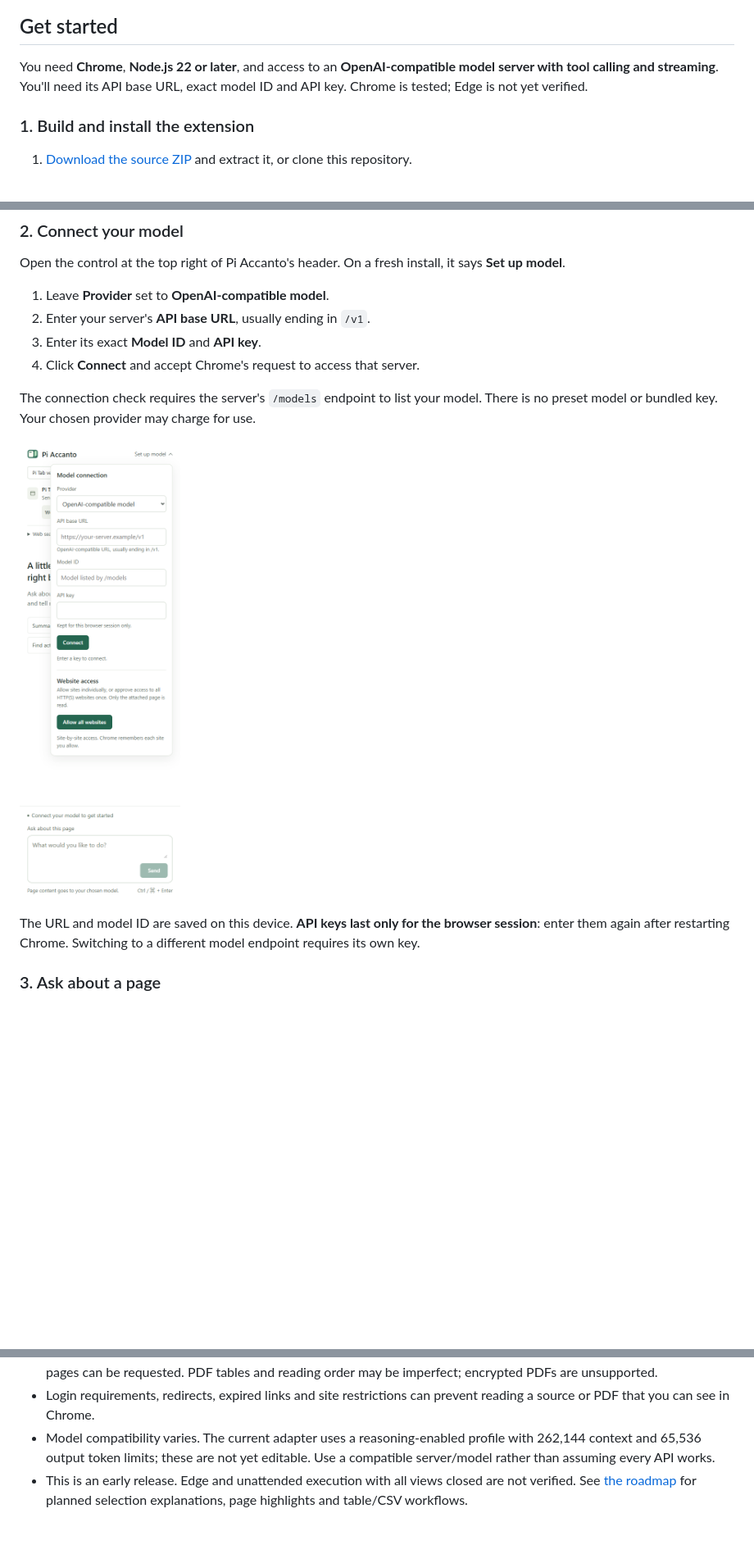
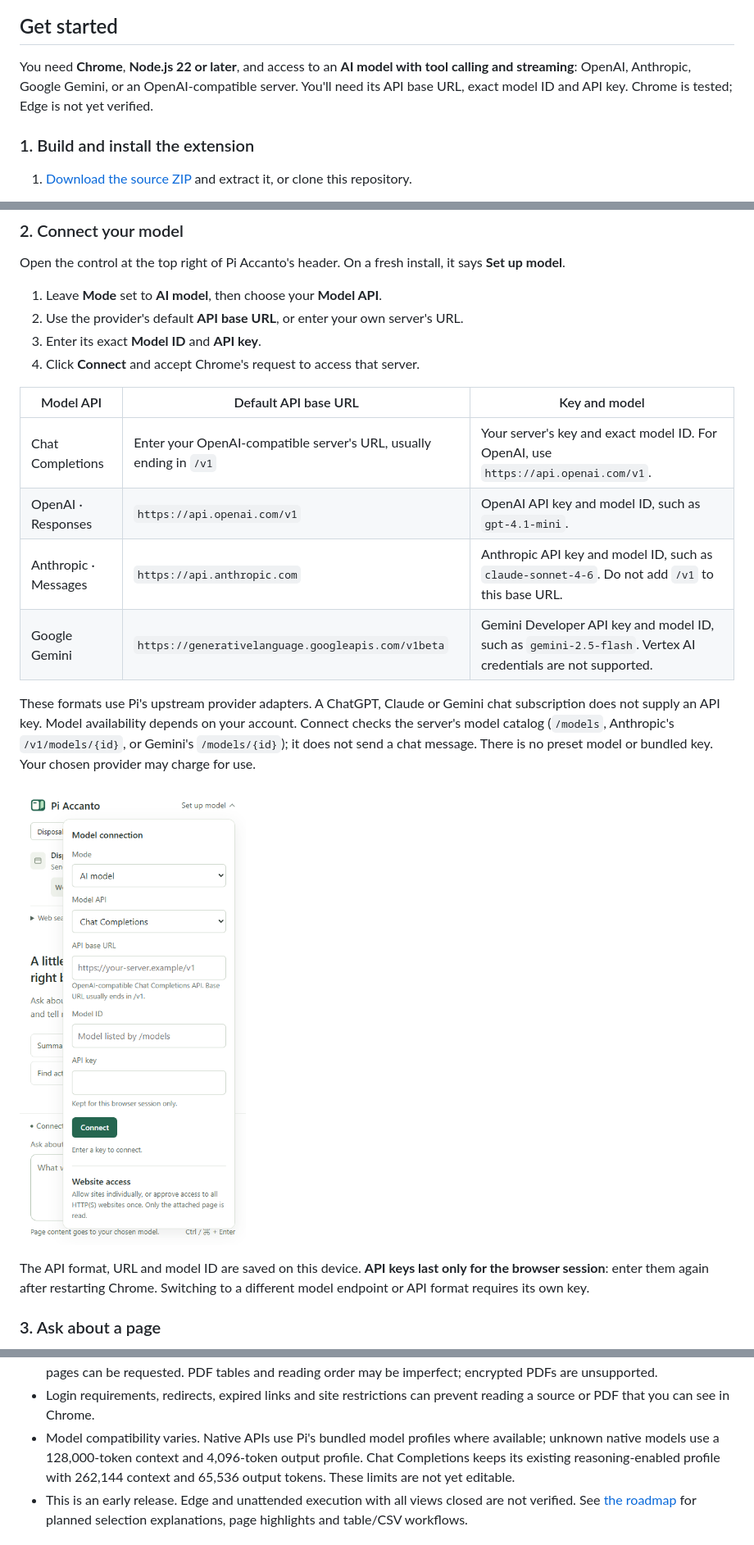
Before and after one commit to lsj5031/pi-accanto, a Markdown page: README.md, 3 parts joined by grey strips. Shown at 82% size. GitHub-like rendering; pictures changed too: docs/screenshots/model-setup.png; blank space fills up the shorter version.

```diff
--- a/README.md
+++ b/README.md
@@ -46,7 +46,8 @@ Completed responses have a **Copy** button.
 ## Get started
 
 You need **Chrome**, **Node.js 22 or later**, and access to an
-**OpenAI-compatible model server with tool calling and streaming**. You'll need
+**AI model with tool calling and streaming**: OpenAI, Anthropic, Google Gemini,
+or an OpenAI-compatible server. You'll need
 its API base URL, exact model ID and API key. Chrome is tested; Edge is not yet verified.
 
 ### 1. Build and install the extension
@@ -73,19 +74,29 @@ source, rebuild, and click **Reload** on Pi Accanto at `chrome://extensions`.
 Open the control at the top right of Pi Accanto's header. On a fresh install,
 it says **Set up model**.
 
-1. Leave **Provider** set to **OpenAI-compatible model**.
-2. Enter your server's **API base URL**, usually ending in `/v1`.
+1. Leave **Mode** set to **AI model**, then choose your **Model API**.
+2. Use the provider's default **API base URL**, or enter your own server's URL.
 3. Enter its exact **Model ID** and **API key**.
 4. Click **Connect** and accept Chrome's request to access that server.
 
-The connection check requires the server's `/models` endpoint to list your model.
+| Model API | Default API base URL | Key and model |
+| --- | --- | --- |
+| Chat Completions | Enter your OpenAI-compatible server's URL, usually ending in `/v1` | Your server's key and exact model ID. For OpenAI, use `https://api.openai.com/v1`. |
+| OpenAI · Responses | `https://api.openai.com/v1` | OpenAI API key and model ID, such as `gpt-4.1-mini`. |
+| Anthropic · Messages | `https://api.anthropic.com` | Anthropic API key and model ID, such as `claude-sonnet-4-6`. Do not add `/v1` to this base URL. |
+| Google Gemini | `https://generativelanguage.googleapis.com/v1beta` | Gemini Developer API key and model ID, such as `gemini-2.5-flash`. Vertex AI credentials are not supported. |
+
+These formats use Pi's upstream provider adapters. A ChatGPT, Claude or Gemini
+chat subscription does not supply an API key. Model availability depends on your account.
+Connect checks the server's model catalog (`/models`, Anthropic's `/v1/models/{id}`,
+or Gemini's `/models/{id}`); it does not send a chat message.
 There is no preset model or bundled key. Your chosen provider may charge for use.
 
 ![Fresh installation showing the model URL, model ID and API key fields](docs/screenshots/model-setup.png)
 
-The URL and model ID are saved on this device. **API keys last only for the
+The API format, URL and model ID are saved on this device. **API keys last only for the
 browser session**: enter them again after restarting Chrome. Switching to a
-different model endpoint requires its own key.
+different model endpoint or API format requires its own key.
 
 ### 3. Ask about a page
 
@@ -194,9 +205,10 @@ provider. Read [Privacy](PRIVACY.md) before using private documents.
   reading order may be imperfect; encrypted PDFs are unsupported.
 - Login requirements, redirects, expired links and site restrictions can prevent
   reading a source or PDF that you can see in Chrome.
-- Model compatibility varies. The current adapter uses a reasoning-enabled
-  profile with 262,144 context and 65,536 output token limits; these are not yet
-  editable. Use a compatible server/model rather than assuming every API works.
+- Model compatibility varies. Native APIs use Pi's bundled model profiles where
+  available; unknown native models use a 128,000-token context and 4,096-token
+  output profile. Chat Completions keeps its existing reasoning-enabled profile
+  with 262,144 context and 65,536 output tokens. These limits are not yet editable.
 - This is an early release. Edge and unattended execution with all views closed
   are not verified. See [the roadmap](https://github.com/lsj5031/pi-accanto/issues/1)
   for planned selection explanations, page highlights and table/CSV workflows.
```
Also changed, not shown: other parts of README.md (+2 -0 lines), PRIVACY.md (+3 -3 lines), THIRD_PARTY_NOTICES.md (+8 -2 lines), 5 other files.
